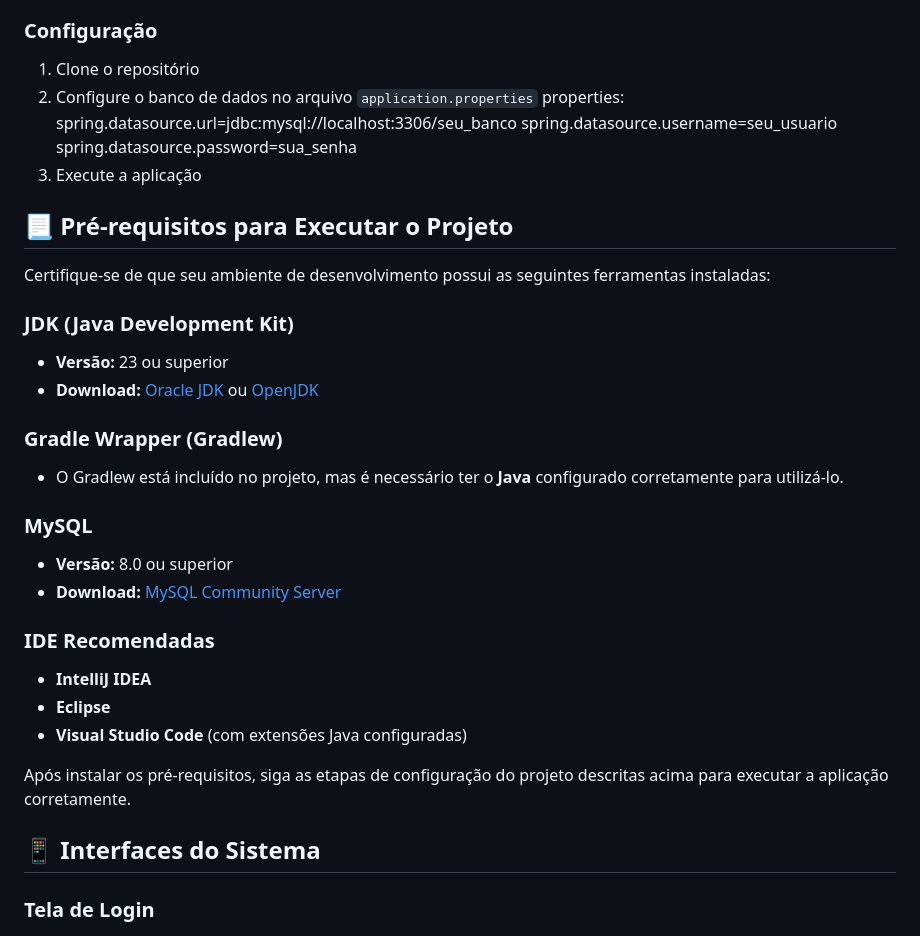
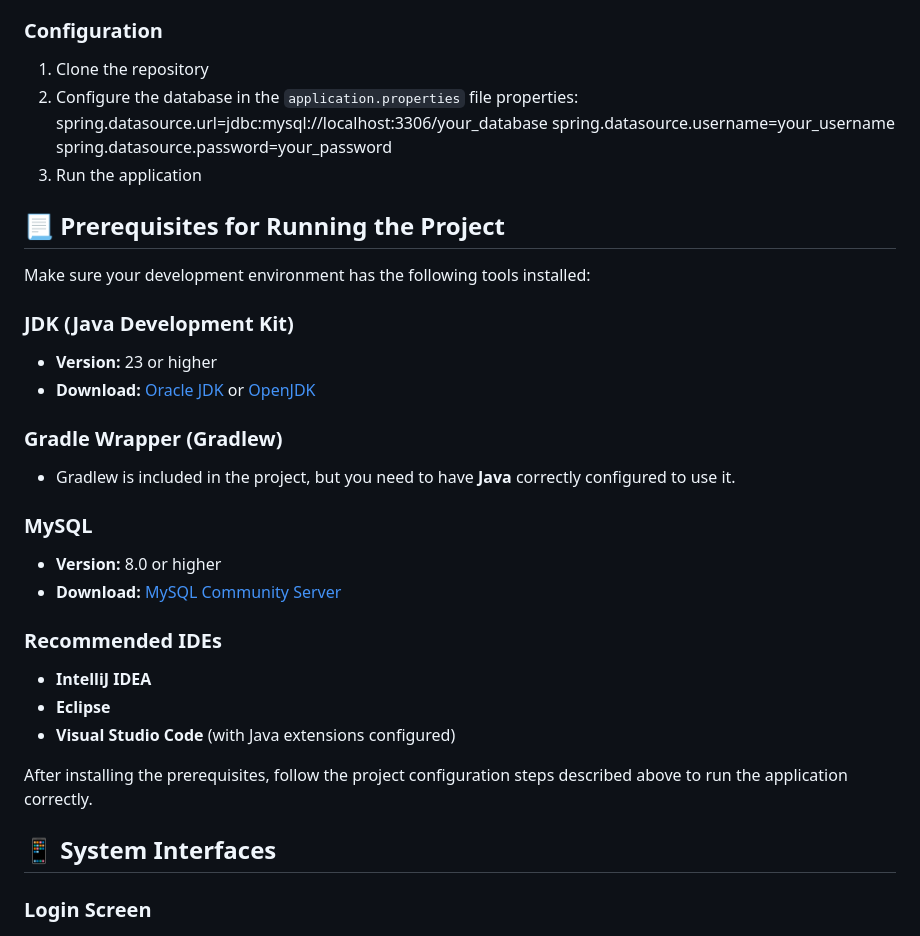
Before and after one commit to TayronSilva/TransVeiculos, a Markdown page: README.md, the part around one of its changes. Rendered like a GitHub page.

```diff
--- a/README.md
+++ b/README.md
@@ -59,37 +61,37 @@ A partir de uma simples planilha de Excel, visualizei a oportunidade de criar um
 - Gradlew
 
-### Configuração
-1. Clone o repositório
-2. Configure o banco de dados no arquivo `application.properties`
+### Configuration
+1. Clone the repository
+2. Configure the database in the `application.properties` file
 properties:
-spring.datasource.url=jdbc:mysql://localhost:3306/seu_banco
-spring.datasource.username=seu_usuario
-spring.datasource.password=sua_senha
-3. Execute a aplicação
+spring.datasource.url=jdbc:mysql://localhost:3306/your_database
+spring.datasource.username=your_username
+spring.datasource.password=your_password
+3. Run the application
 
-## 📃 Pré-requisitos para Executar o Projeto
+## 📃 Prerequisites for Running the Project
 
-Certifique-se de que seu ambiente de desenvolvimento possui as seguintes ferramentas instaladas:
+Make sure your development environment has the following tools installed:
 
 ### JDK (Java Development Kit)
-- **Versão:** 23 ou superior
-- **Download:** [Oracle JDK](https://www.oracle.com/java/technologies/javase-downloads.html) ou [OpenJDK](https://openjdk.org/)
+- **Version:** 23 or higher
+- **Download:** [Oracle JDK](https://www.oracle.com/java/technologies/javase-downloads.html) or [OpenJDK](https://openjdk.org/)
 
 ### Gradle Wrapper (Gradlew)
-- O Gradlew está incluído no projeto, mas é necessário ter o **Java** configurado corretamente para utilizá-lo.
+- Gradlew is included in the project, but you need to have **Java** correctly configured to use it.
 
 ### MySQL
-- **Versão:** 8.0 ou superior
+- **Version:** 8.0 or higher
 - **Download:** [MySQL Community Server](https://dev.mysql.com/downloads/)
 
-### IDE Recomendadas
+### Recommended IDEs
 - **IntelliJ IDEA**
 - **Eclipse**
-- **Visual Studio Code** (com extensões Java configuradas)
+- **Visual Studio Code** (with Java extensions configured)
 
-Após instalar os pré-requisitos, siga as etapas de configuração do projeto descritas acima para executar a aplicação corretamente.
+After installing the prerequisites, follow the project configuration steps described above to run the application correctly.
 
-## 📱 Interfaces do Sistema
+## 📱 System Interfaces
 
-### Tela de Login
+### Login Screen
 ![Login](docs/images/login.png)
```
Also changed, not shown: other parts of README.md (+70 -68 lines).
